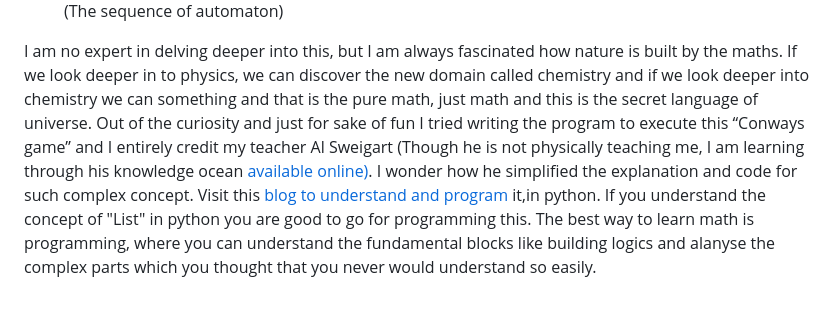
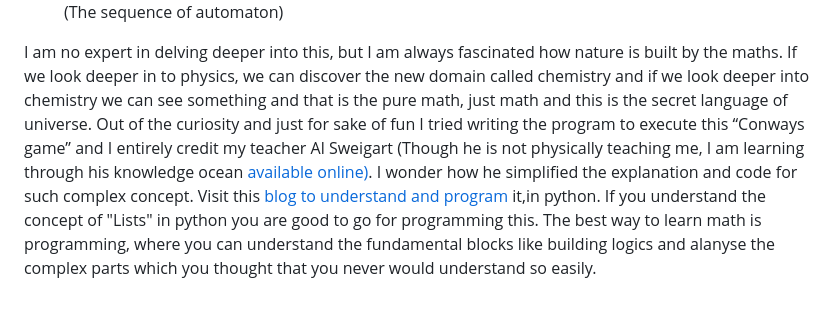
Before and after one commit to priyankaforu/priyankas-portfolio, a Markdown page: content/zero-player-game.md, the part around the change. GitHub-like rendering.

```diff
--- a/content/zero-player-game.md
+++ b/content/zero-player-game.md
@@ -36,4 +36,4 @@ Let us simulate by inputting random cells, observe the four sequential grids <sp
   <figcaption style="margin-bottom: 16px;font-weight: 300; opacity: 0.7;font-style: italic;">(The sequence of automaton)</figcaption>
 </figure>
 
-I am no expert in delving deeper into this, but I am always fascinated how nature is built by the maths. If we look deeper in to physics, we can discover the new domain called chemistry and if we look deeper into chemistry we can something and that is the pure math, just math and this is the secret language of universe. Out of the curiosity and just for sake of fun I tried writing the program to execute this “Conways game” and I entirely credit my teacher Al Sweigart <span style="font-style: italic; opacity: 0.5;"> (Though he is not physically teaching me, I am learning through his knowledge ocean  <a href="https://alsweigart.com/" target="_blank" style="color: black;">available online)</a></span>. I wonder how he simplified the explanation and code for such complex concept. Visit this <a href="https://inventwithpython.com/bigbookpython/project13.html" target="_blank">blog to understand and program </a> it,in python. If you understand the concept of "List" in python you are good to go for programming this. The best way to learn math is programming, where you can understand the fundamental blocks like building logics and alanyse the complex parts which you thought that you never would understand so easily.
+I am no expert in delving deeper into this, but I am always fascinated how nature is built by the maths. If we look deeper in to physics, we can discover the new domain called chemistry and if we look deeper into chemistry we can see something and that is the pure math, just math and this is the secret language of universe. Out of the curiosity and just for sake of fun I tried writing the program to execute this “Conways game” and I entirely credit my teacher Al Sweigart <span style="font-style: italic; opacity: 0.5;"> (Though he is not physically teaching me, I am learning through his knowledge ocean  <a href="https://alsweigart.com/" target="_blank" style="color: black;">available online)</a></span>. I wonder how he simplified the explanation and code for such complex concept. Visit this <a href="https://inventwithpython.com/bigbookpython/project13.html" target="_blank">blog to understand and program </a> it,in python. If you understand the concept of "Lists" in python you are good to go for programming this. The best way to learn math is programming, where you can understand the fundamental blocks like building logics and alanyse the complex parts which you thought that you never would understand so easily.
```
